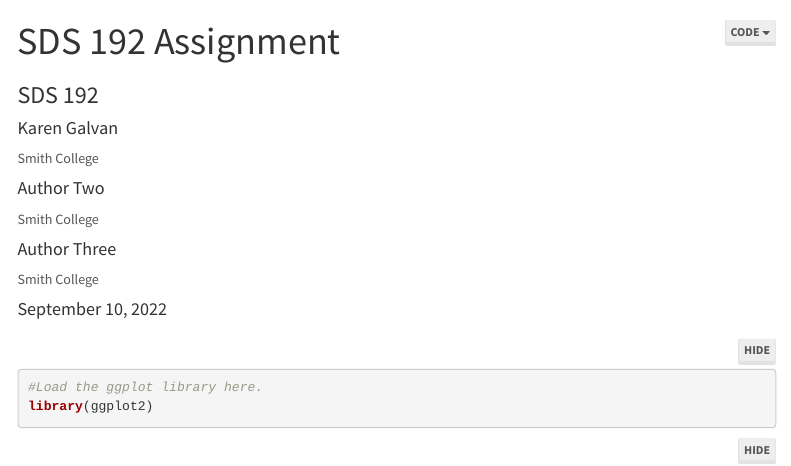
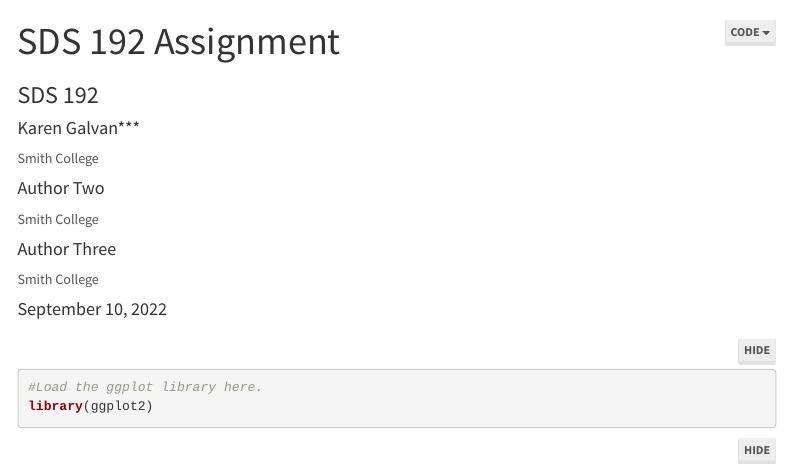
Before and after one commit to sds-192-intro-fall22/github-practice, an R Markdown document (github-practice.Rmd): the page in a window 1100 px wide, from its top. Rendered offline with R 4.5, knitr and Pandoc, with nearby package versions; some code elsewhere in the file could not run offline; menus at the side of the page are left out.

Commit message:
Update github-practice.Rmd
Co-authored-by: Lindsay Poirier <lindsay.poirier13@gmail.com>

```diff
--- a/github-practice.Rmd
+++ b/github-practice.Rmd
@@ -2,7 +2,7 @@
 title: "SDS 192 Assignment"
 subtitle: "SDS 192"
 author:
-- name: Karen Galvan
+- name: Karen Galvan***
   affiliation: Smith College
 - name: Author Two
   affiliation: Smith College
```
